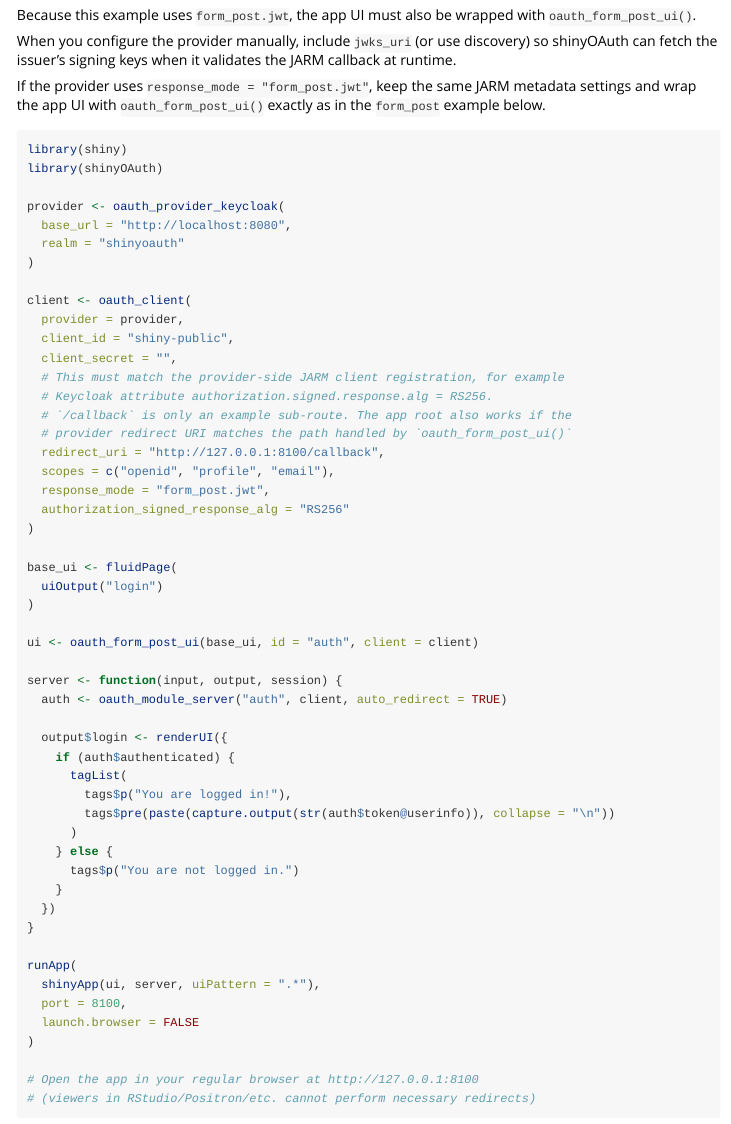
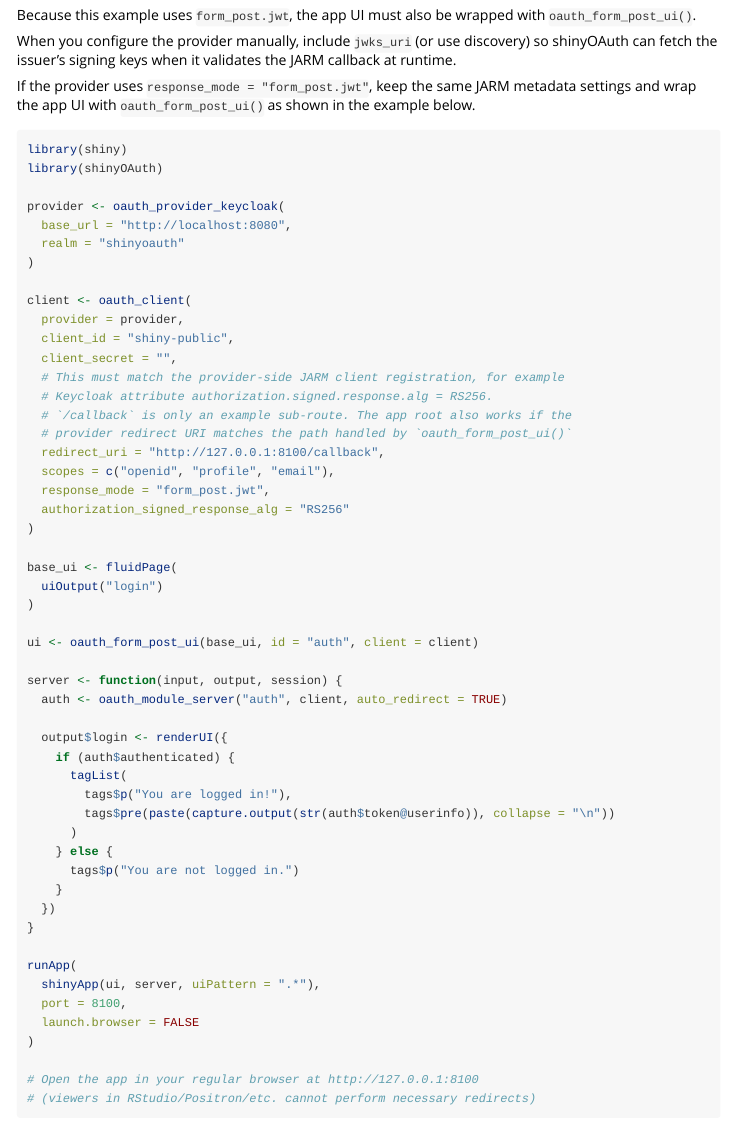
Before and after one commit to lukakoning/shinyOAuth, an R Markdown document (vignettes/usage.Rmd): the page in a window 1100 px wide, from 7850 px down. Rendered offline with R 4.5, knitr and Pandoc, with nearby package versions.

Commit message:
Fix outdated JARM vignette reference

````diff
--- a/vignettes/usage.Rmd
+++ b/vignettes/usage.Rmd
@@ -467,8 +467,8 @@ so shinyOAuth can fetch the issuer's signing keys when it validates the JARM
 callback at runtime.
 
 If the provider uses `response_mode = "form_post.jwt"`, keep the same JARM
-metadata settings and wrap the app UI with `oauth_form_post_ui()` exactly as in
-the `form_post` example below.
+metadata settings and wrap the app UI with `oauth_form_post_ui()` as shown in
+the example below.
 
 ```{r, eval = FALSE}
 library(shiny)
````
